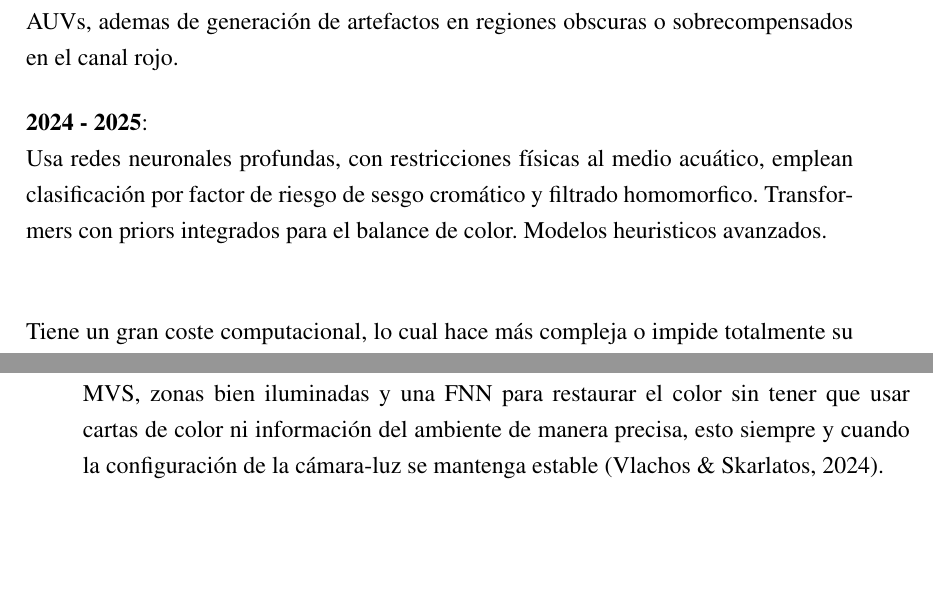
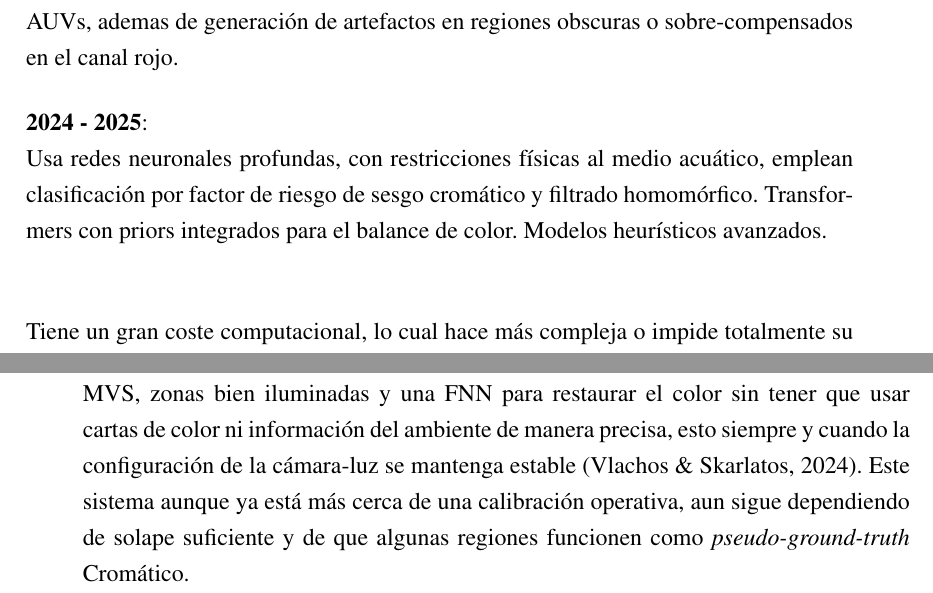
Before and after one commit to GabRodriguezF/Proyecto-Maestria, a LaTeX paper (Doc_Maestria/practica.tex): two parts of pages 10 and 13 of 19, joined at a grey line, cut so that both start at the same text, the shorter picture padded with empty space. Compiled offline with pdfLaTeX; a LaTeX package or settings file that is missing is left out.

Commit message:
Antecedentes4

```diff
--- a/Doc_Maestria/practica.tex
+++ b/Doc_Maestria/practica.tex
@@ -334,11 +334,11 @@ Hay una ineficciencia severa en regiones sin textura(en zonas donde nos e puede
 \textbf{2020 - 2023}: \\
 Desaclopamiento de fenomenos, balance cromatico adaptativo, perdida de color. Se usa la estimación de \textit{backscatter} mediante pixeles obscuros adaptativos. Modelos MCLA sustentados en la Ley de Lambert-Beer. El balance de color adaptativo en espacios cromaticos.\\
 
-Hay una corrección deficiente ante iluminación artificial severa, muy usada en ROVs y AUVs, ademas de generación de artefactos en regiones obscuras o sobrecompensados en el canal rojo.
+Hay una corrección deficiente ante iluminación artificial severa, muy usada en ROVs y AUVs, ademas de generación de artefactos en regiones obscuras o sobre-compensados en el canal rojo.
 
 
 \textbf{2024 - 2025}: \\
-Usa redes neuronales profundas, con restricciones físicas al medio acuático, emplean clasificación por factor de riesgo de sesgo cromático y filtrado homomorfico. Transformers con priors integrados para el balance de color. Modelos heuristicos avanzados.\\
+Usa redes neuronales profundas, con restricciones físicas al medio acuático, emplean clasificación por factor de riesgo de sesgo cromático y filtrado homomórfico. Transformers con priors integrados para el balance de color. Modelos heurísticos avanzados.\\
 
 Tiene un gran coste computacional, lo cual hace más compleja o impide totalmente su uso en tiempo real en sistemas embebidos en ROVs y AUVs, además de que depende mucho del dataset del entrenamiento.
 
@@ -393,7 +393,7 @@ En estos años el restaurar la imagen ya no es lo único que se buscaba, sino qu
 
 Específicamente en la calibración geométrica, actualmente hay 2 líneas de desarrollo, la primera usa una CNN sobre unas imágenes en el tablero para estimar directamente la matriz de calibración en agua limpia, verde y azul, obteniendo mejores resultados que Zhang y Bouguet, aparte de que valido en reconstrucción 3D \parencite{10772075}. La otra línea, en cambio, propone una calibración implícita estéreo, con una red de regresión por coordenadas y diana autoiluminada, superando a métodos explícitos en medición, postura y reconstrucción 3D \parencite{Meng:24}. Existe un tercer trabajo que vincula la mejora neuronal de placas de calibración con error de re-proyección y precisa de medida, esta tiene mejor desempeño que la calibración implícita basada en datos \parencite{Zhou2025Probabilistic}.
 
-Para la calibración de color también se volvió más geométrico. Hay un método auto-adaptativo para aguas profundas que usa mapas de profundidad generados por SfM-MVS, zonas bien iluminadas y una FNN para restaurar el color sin tener que usar cartas de color ni información del ambiente de manera precisa, esto siempre y cuando la configuración de la cámara-luz se mantenga estable \parencite{rs16071279}.
+Para la calibración de color también se volvió más geométrico. Hay un método auto-adaptativo para aguas profundas que usa mapas de profundidad generados por SfM-MVS, zonas bien iluminadas y una FNN para restaurar el color sin tener que usar cartas de color ni información del ambiente de manera precisa, esto siempre y cuando la configuración de la cámara-luz se mantenga estable \parencite{rs16071279}. Este sistema aunque ya está más cerca de una calibración operativa, aun sigue dependiendo de solape suficiente y de que algunas regiones funcionen como \textit{pseudo-ground-truth} Cromático.
 
 
 
```
Also changed, not shown: Doc_Maestria/practica.pdf.
